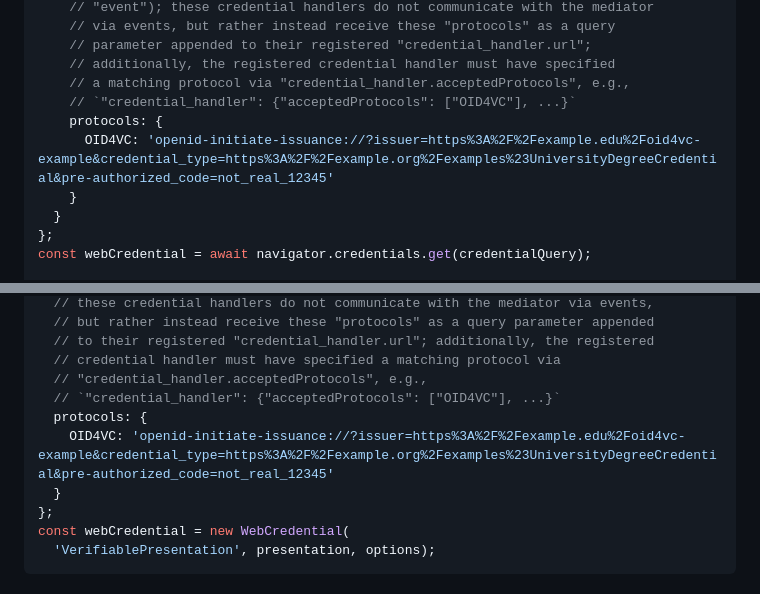
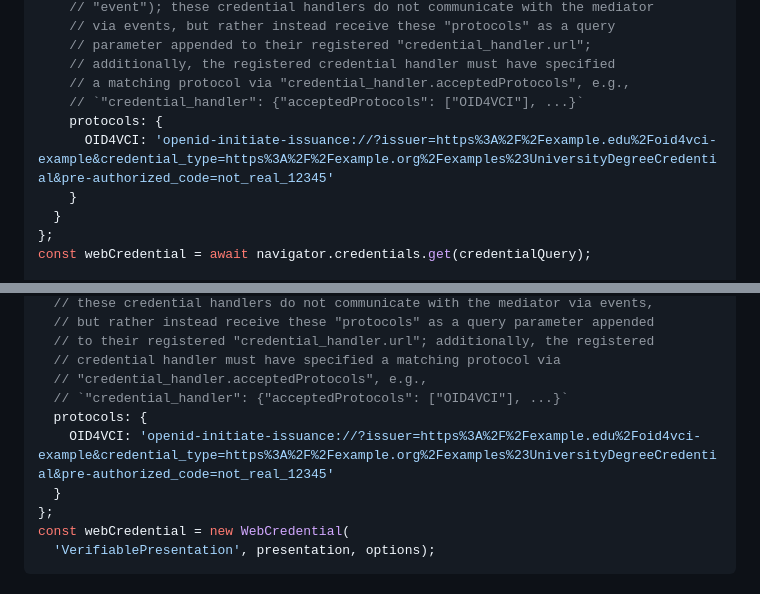
Before and after one commit to credential-handler/credential-handler-polyfill, a Markdown page: README.md, 2 parts joined by grey strips. GitHub-like rendering.

```diff
--- a/README.md
+++ b/README.md
@@ -128,9 +128,9 @@ const credentialQuery = {
     // parameter appended to their registered "credential_handler.url";
     // additionally, the registered credential handler must have specified
     // a matching protocol via "credential_handler.acceptedProtocols", e.g.,
-    // `"credential_handler": {"acceptedProtocols": ["OID4VC"], ...}`
+    // `"credential_handler": {"acceptedProtocols": ["OID4VCI"], ...}`
     protocols: {
-      OID4VC: 'openid-initiate-issuance://?issuer=https%3A%2F%2Fexample.edu%2Foid4vc-example&credential_type=https%3A%2F%2Fexample.org%2Fexamples%23UniversityDegreeCredential&pre-authorized_code=not_real_12345'
+      OID4VCI: 'openid-initiate-issuance://?issuer=https%3A%2F%2Fexample.edu%2Foid4vci-example&credential_type=https%3A%2F%2Fexample.org%2Fexamples%23UniversityDegreeCredential&pre-authorized_code=not_real_12345'
     }
   }
 };
@@ -217,9 +217,9 @@ const options = {
   // to their registered "credential_handler.url"; additionally, the registered
   // credential handler must have specified a matching protocol via
   // "credential_handler.acceptedProtocols", e.g.,
-  // `"credential_handler": {"acceptedProtocols": ["OID4VC"], ...}`
+  // `"credential_handler": {"acceptedProtocols": ["OID4VCI"], ...}`
   protocols: {
-    OID4VC: 'openid-initiate-issuance://?issuer=https%3A%2F%2Fexample.edu%2Foid4vc-example&credential_type=https%3A%2F%2Fexample.org%2Fexamples%23UniversityDegreeCredential&pre-authorized_code=not_real_12345'
+    OID4VCI: 'openid-initiate-issuance://?issuer=https%3A%2F%2Fexample.edu%2Foid4vci-example&credential_type=https%3A%2F%2Fexample.org%2Fexamples%23UniversityDegreeCredential&pre-authorized_code=not_real_12345'
   }
 };
 const webCredential = new WebCredential(
```
